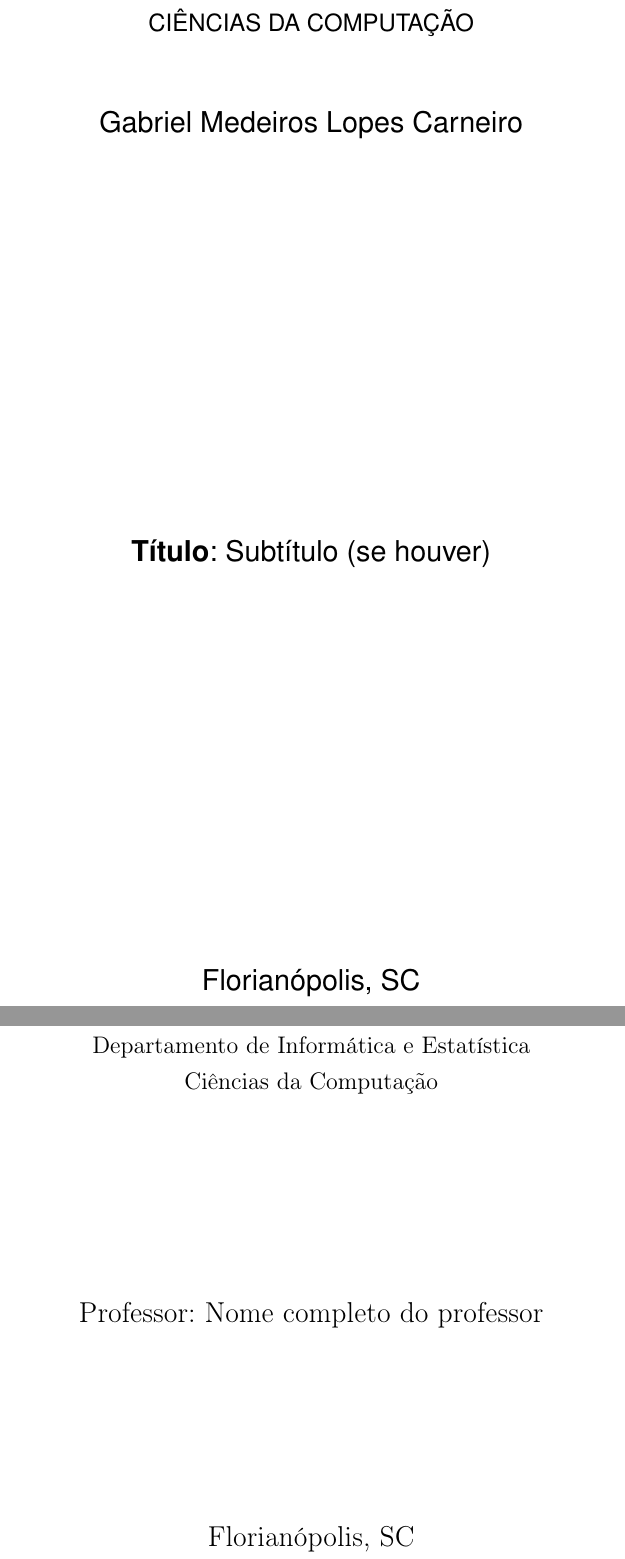
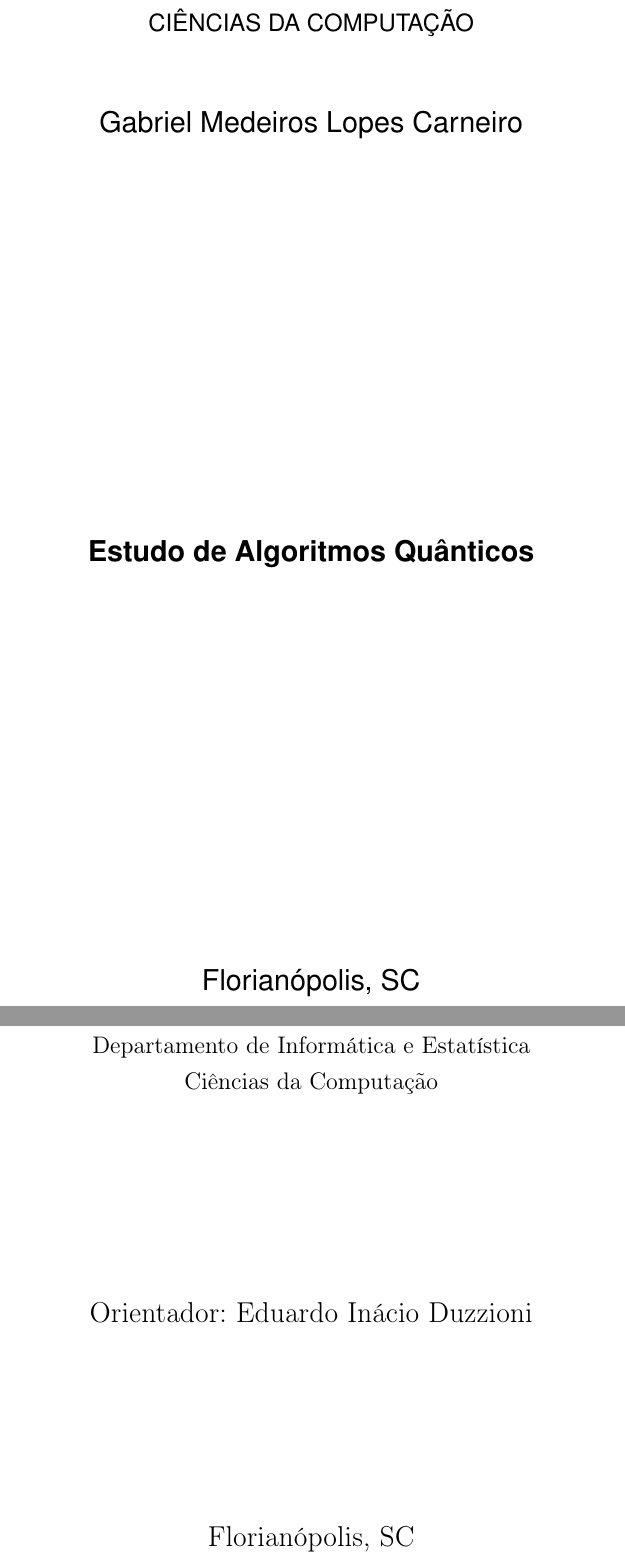
Before and after one commit to G-Carneiro/GCQ, a LaTeX thesis (report/main.tex, which reads report/setup/work.tex): two parts of pages 1 and 2 of 6, joined at a grey line, cut so that both start at the same text. Compiled offline with pdfLaTeX.

Commit message:
att work informations

```diff
--- a/report/setup/work.tex
+++ b/report/setup/work.tex
@@ -4,13 +4,13 @@
 % --------------------------------------------
 % Insira o título do trabalho.
 % --------------------------------------------
-\title{Título}
+\title{Estudo de Algoritmos Quânticos}
 % --------------------------------------------
 % Caso o trablalho tenha subtítulo, descomente
 % a linha abaixo.
 % OBS.: NÃO APAGAR ":~" irá desconfigurar o arquivo.
 % --------------------------------------------
-\subtitle{:~Subtítulo (se houver)}
+%\subtitle{:~Subtítulo (se houver)}
 
 % --------------------------------------------
 % Insira o tipo de trabalho do documento.
@@ -33,13 +33,13 @@
 % Caso o trabalho possua um orientador,
 % comente a linha abaixo.
 % --------------------------------------------
-\orientador[Professor:]{Nome completo do professor}
+%\orientador[Professor:]{Nome completo do professor}
 
 % --------------------------------------------
 % Caso o documento possua um orientador,
 % descomente a linha abaixo.
 % --------------------------------------------
-%\orientador{Nome completo do orientador}
+\orientador{Eduardo Inácio Duzzioni}
 
 % --------------------------------------------
 % Caso o documento possua um coorientador,
```
Also changed, not shown: report/main.pdf.
